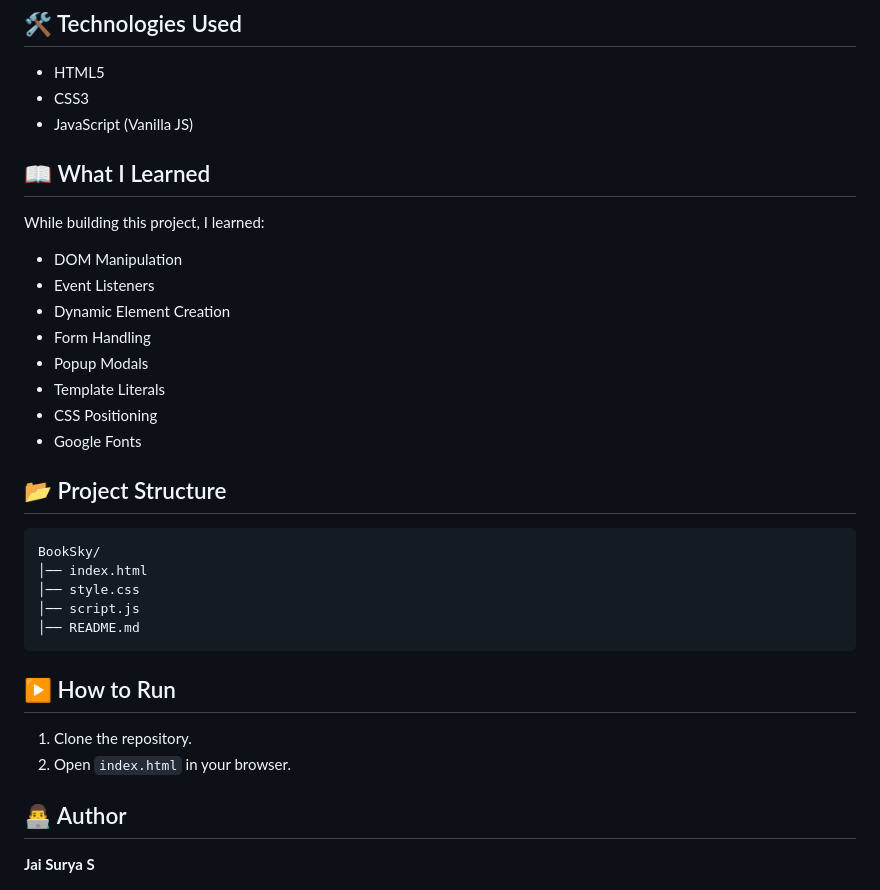
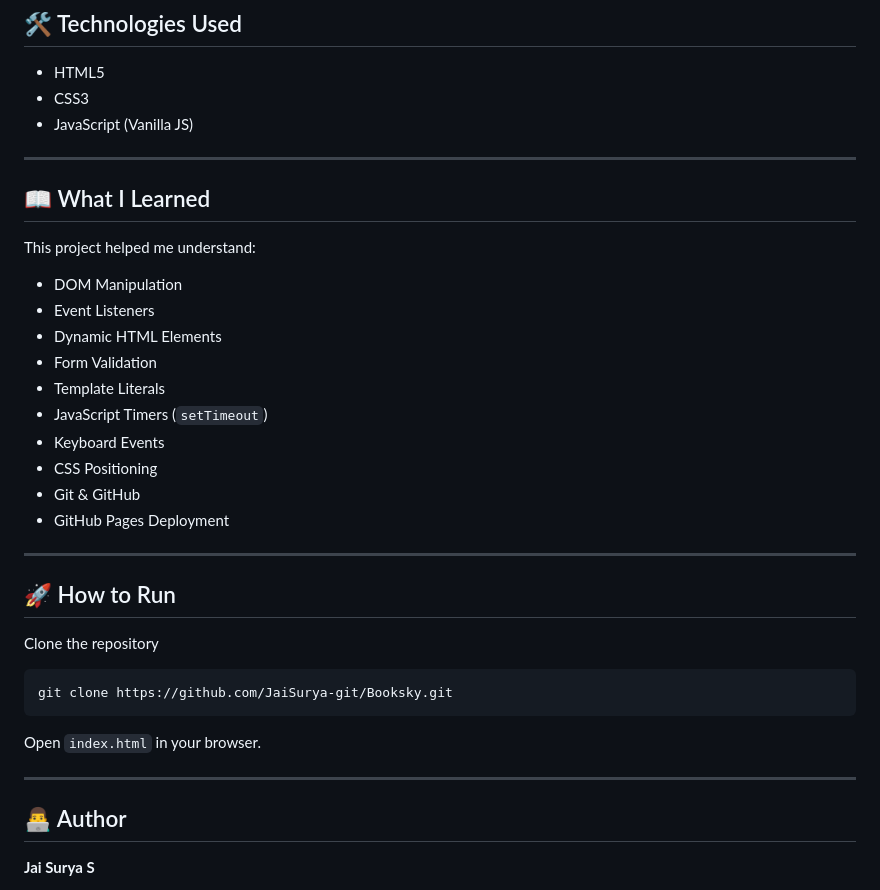
Before and after one commit to JaiSurya-git/Booksky, a Markdown page: readme.md, the part around the change printed below. GitHub-like rendering.

````diff
--- a/readme.md
+++ b/readme.md
@@ -16,33 +40,36 @@ A simple Book Management web application built using HTML, CSS and JavaScript.
 - CSS3
 - JavaScript (Vanilla JS)
 
+---
+
 ## 📖 What I Learned
 
-While building this project, I learned:
+This project helped me understand:
 
 - DOM Manipulation
 - Event Listeners
-- Dynamic Element Creation
-- Form Handling
-- Popup Modals
+- Dynamic HTML Elements
+- Form Validation
 - Template Literals
+- JavaScript Timers (`setTimeout`)
+- Keyboard Events
 - CSS Positioning
-- Google Fonts
+- Git & GitHub
+- GitHub Pages Deployment
 
-## 📂 Project Structure
+---
 
-```
-BookSky/
-│── index.html
-│── style.css
-│── script.js
-│── README.md
+## 🚀 How to Run
+
+Clone the repository
+
+```bash
+git clone https://github.com/JaiSurya-git/Booksky.git
 ```
 
-## ▶️ How to Run
+Open `index.html` in your browser.
 
-1. Clone the repository.
-2. Open `index.html` in your browser.
+---
 
 ## 👨‍💻 Author
 
````
Also changed, not shown: other parts of readme.md (+29 -5 lines), images/emptypage.png (added), images/homepage.png (added), images/popup.png (added).
